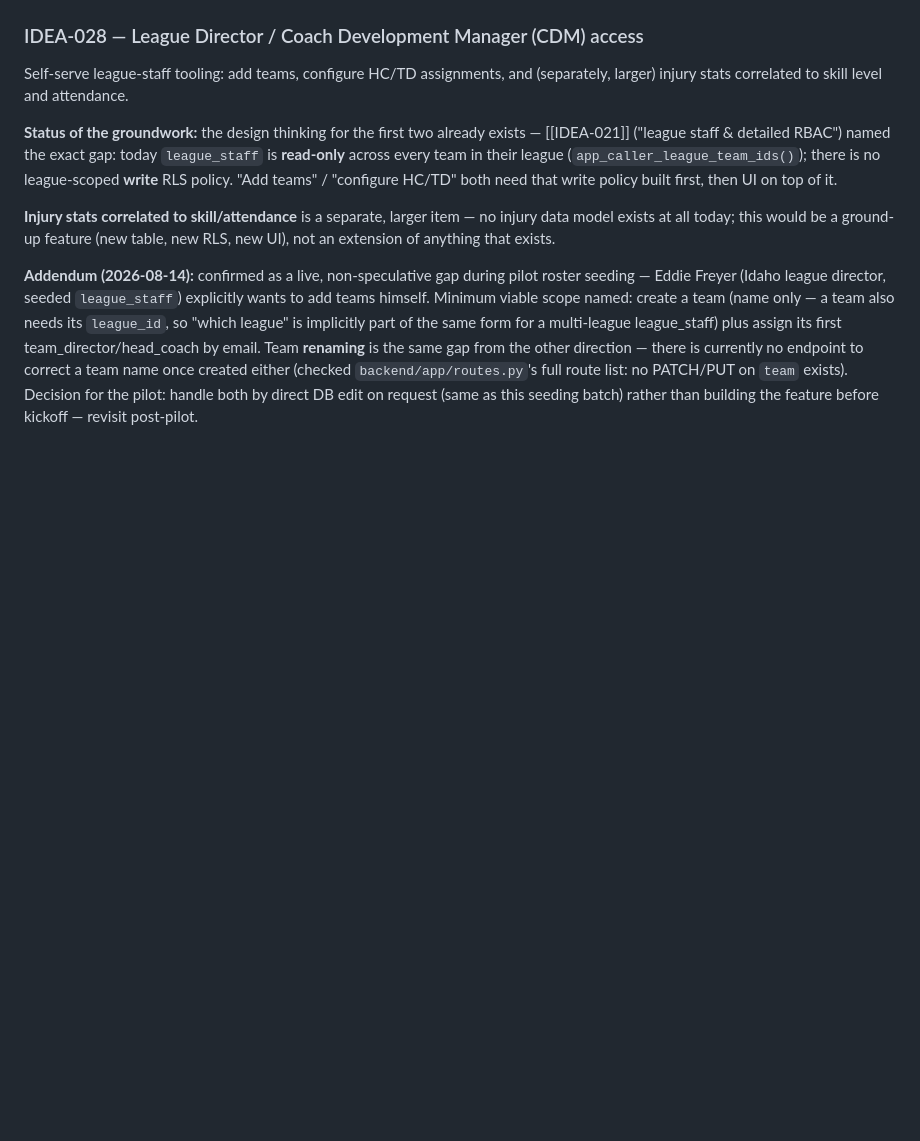
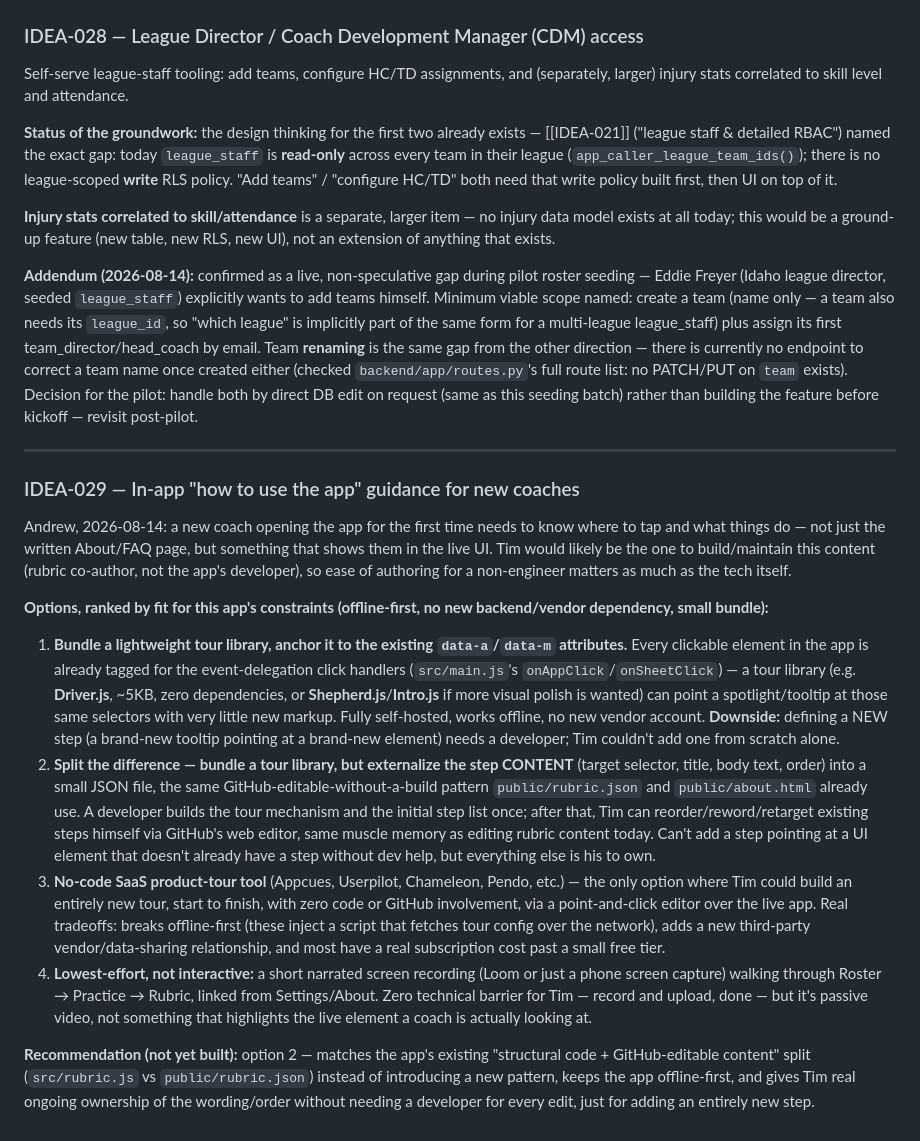
Before and after one commit to ashaber/mtb-skills, a Markdown page: IDEAS.md, the part around the change. GitHub-like rendering; blank space fills up the shorter version.

Commit message:
Log IDEA-029: in-app "how to use the app" guidance for new coaches
Researched tour-library options (Driver.js/Shepherd.js/Intro.js, bundled
and offline-first) vs no-code SaaS product-tour tools (Appcues/Userpilot/
etc., breaks offline-first, adds a vendor) vs a plain screen recording.
Recommends splitting mechanism (developer-built, bundled) from content
(GitHub-editable JSON, same pattern as public/rubric.json) so Tim can own
wording/ordering without needing a developer for every edit -- only for
adding an entirely new step.

Co-Authored-By: Claude Sonnet 5 <noreply@anthropic.com>

```diff
--- a/IDEAS.md
+++ b/IDEAS.md
@@ -323,3 +323,18 @@ Self-serve league-staff tooling: add teams, configure HC/TD assignments, and (se
 **Injury stats correlated to skill/attendance** is a separate, larger item — no injury data model exists at all today; this would be a ground-up feature (new table, new RLS, new UI), not an extension of anything that exists.
 
 **Addendum (2026-08-14):** confirmed as a live, non-speculative gap during pilot roster seeding — Eddie Freyer (Idaho league director, seeded `league_staff`) explicitly wants to add teams himself. Minimum viable scope named: create a team (name only — a team also needs its `league_id`, so "which league" is implicitly part of the same form for a multi-league league_staff) plus assign its first team_director/head_coach by email. Team **renaming** is the same gap from the other direction — there is currently no endpoint to correct a team name once created either (checked `backend/app/routes.py`'s full route list: no PATCH/PUT on `team` exists). Decision for the pilot: handle both by direct DB edit on request (same as this seeding batch) rather than building the feature before kickoff — revisit post-pilot.
+
+---
+
+### IDEA-029 — In-app "how to use the app" guidance for new coaches
+
+Andrew, 2026-08-14: a new coach opening the app for the first time needs to know where to tap and what things do — not just the written About/FAQ page, but something that shows them in the live UI. Tim would likely be the one to build/maintain this content (rubric co-author, not the app's developer), so ease of authoring for a non-engineer matters as much as the tech itself.
+
+**Options, ranked by fit for this app's constraints (offline-first, no new backend/vendor dependency, small bundle):**
+
+1. **Bundle a lightweight tour library, anchor it to the existing `data-a`/`data-m` attributes.** Every clickable element in the app is already tagged for the event-delegation click handlers (`src/main.js`'s `onAppClick`/`onSheetClick`) — a tour library (e.g. **Driver.js**, ~5KB, zero dependencies, or **Shepherd.js**/**Intro.js** if more visual polish is wanted) can point a spotlight/tooltip at those same selectors with very little new markup. Fully self-hosted, works offline, no new vendor account. **Downside:** defining a NEW step (a brand-new tooltip pointing at a brand-new element) needs a developer; Tim couldn't add one from scratch alone.
+2. **Split the difference — bundle a tour library, but externalize the step CONTENT** (target selector, title, body text, order) into a small JSON file, the same GitHub-editable-without-a-build pattern `public/rubric.json` and `public/about.html` already use. A developer builds the tour mechanism and the initial step list once; after that, Tim can reorder/reword/retarget existing steps himself via GitHub's web editor, same muscle memory as editing rubric content today. Can't add a step pointing at a UI element that doesn't already have a step without dev help, but everything else is his to own.
+3. **No-code SaaS product-tour tool** (Appcues, Userpilot, Chameleon, Pendo, etc.) — the only option where Tim could build an entirely new tour, start to finish, with zero code or GitHub involvement, via a point-and-click editor over the live app. Real tradeoffs: breaks offline-first (these inject a script that fetches tour config over the network), adds a new third-party vendor/data-sharing relationship, and most have a real subscription cost past a small free tier.
+4. **Lowest-effort, not interactive:** a short narrated screen recording (Loom or just a phone screen capture) walking through Roster → Practice → Rubric, linked from Settings/About. Zero technical barrier for Tim — record and upload, done — but it's passive video, not something that highlights the live element a coach is actually looking at.
+
+**Recommendation (not yet built):** option 2 — matches the app's existing "structural code + GitHub-editable content" split (`src/rubric.js` vs `public/rubric.json`) instead of introducing a new pattern, keeps the app offline-first, and gives Tim real ongoing ownership of the wording/order without needing a developer for every edit, just for adding an entirely new step.
```
